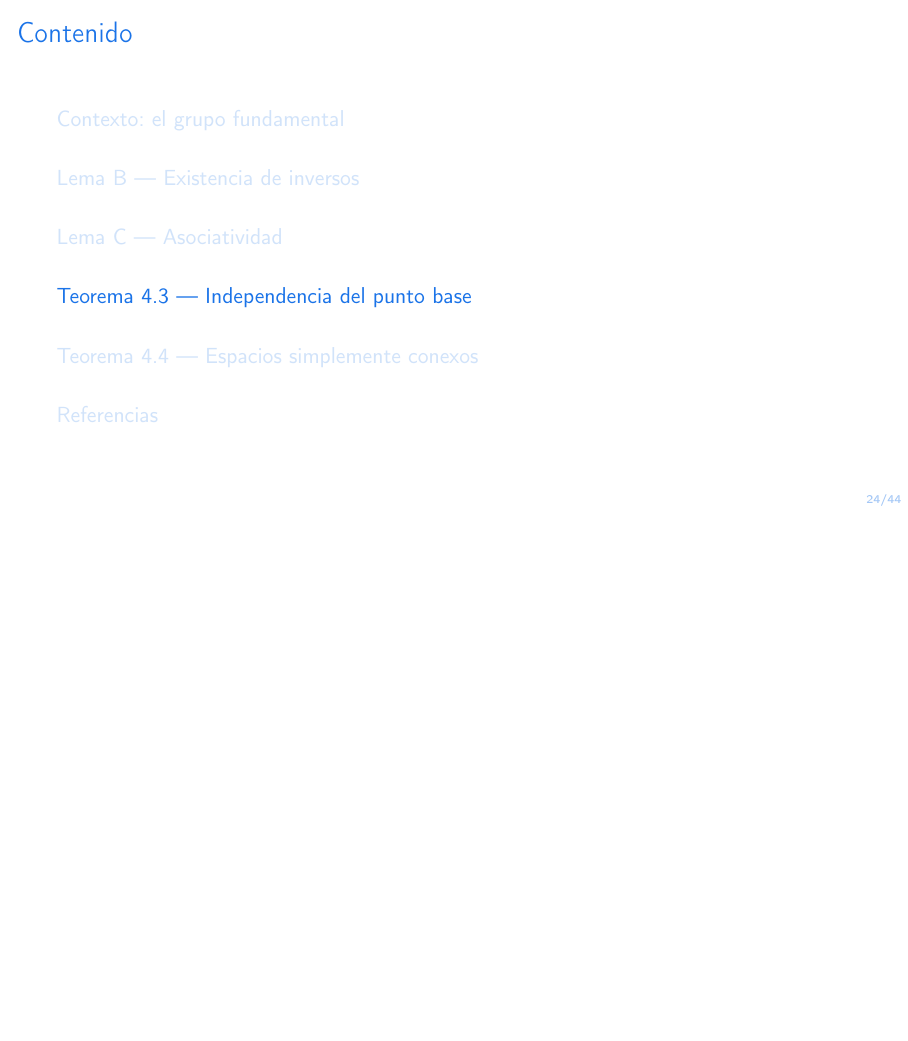
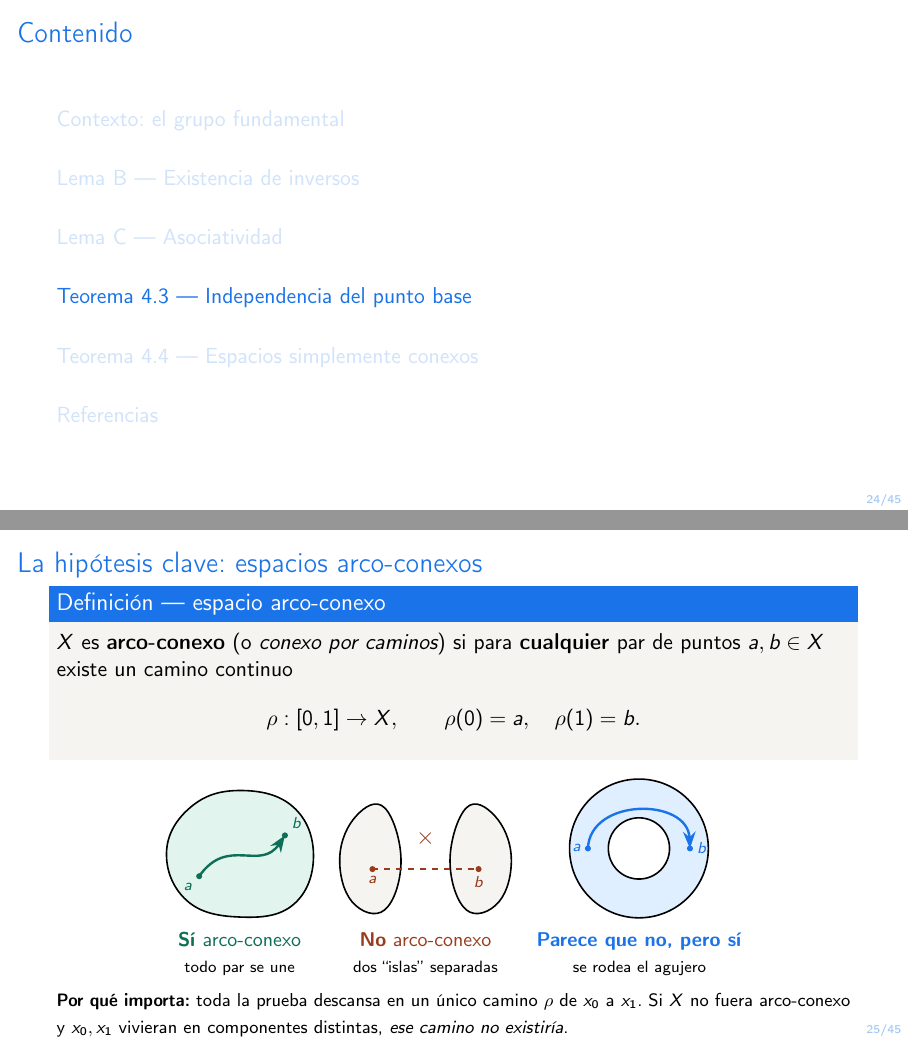
Before and after one commit to KurtCoVayne/topology-final-presentation, LaTeX slides (main.tex, which reads sections/03_teorema43.tex): page 24 of 44 before the commit and pages 24 and 25 of 45 after it, the two joined at a grey line, the shorter picture padded with empty space. Compiled offline with pdfLaTeX.

Commit message:
Included path connected definition

```diff
--- a/sections/03_teorema43.tex
+++ b/sections/03_teorema43.tex
@@ -1,6 +1,82 @@
 % ============================================================
 \section{Teorema 4.3 — Independencia del punto base}
 % ============================================================
+
+\begin{frame}{La hipótesis clave: espacios arco-conexos}
+
+  \begin{block}{Definición — espacio arco-conexo}
+    $X$ es \textbf{arco-conexo} (o \emph{conexo por caminos}) si para
+    \textbf{cualquier} par de puntos $a, b \in X$ existe un camino continuo
+    \[
+      \rho : \I \to X, \qquad \rho(0) = a, \quad \rho(1) = b.
+    \]
+  \end{block}
+
+  \smallskip
+  \begin{center}
+  \small
+  \begin{tabular}{ccc}
+    % ---------- (1) Arco-conexo ----------
+    \begin{tikzpicture}[scale=0.72, >=Stealth]
+      \draw[thick, fill=verdeClaro]
+        plot[smooth cycle, tension=0.7]
+        coordinates {(-1.8,0.1) (-1.2,1.2) (0,1.6) (1.3,1.2) (1.8,0.0)
+                     (1.3,-1.2) (0,-1.5) (-1.3,-1.1)};
+      \draw[verdeTeal, very thick, ->]
+        (-1.0,-0.5) .. controls (-0.3,0.5) and (0.5,-0.4) .. (1.1,0.5);
+      \filldraw[verdeTeal] (-1.0,-0.5) circle (1.8pt) node[below left]{\scriptsize $a$};
+      \filldraw[verdeTeal] (1.1,0.5)  circle (1.8pt) node[above right]{\scriptsize $b$};
+    \end{tikzpicture}
+    &
+    % ---------- (2) NO arco-conexo ----------
+    \begin{tikzpicture}[scale=0.72, >=Stealth]
+      \draw[thick, fill=grisClaro]
+        plot[smooth cycle, tension=0.7]
+        coordinates {(-2.1,0.1) (-1.7,1.1) (-1.0,1.3) (-0.6,0.0)
+                     (-1.0,-1.2) (-1.8,-1.0)};
+      \draw[thick, fill=grisClaro]
+        plot[smooth cycle, tension=0.7]
+        coordinates {(0.6,0.0) (1.0,1.3) (1.7,1.1) (2.1,0.1)
+                     (1.8,-1.0) (1.0,-1.2)};
+      \filldraw[coralOscuro] (-1.3,-0.2) circle (1.8pt) node[below]{\scriptsize $a$};
+      \filldraw[coralOscuro] (1.3,-0.2)  circle (1.8pt) node[below]{\scriptsize $b$};
+      \draw[coralOscuro, very thick, dashed] (-1.3,-0.2) -- (1.3,-0.2);
+      \node[coralOscuro] at (0,0.55) {\large $\times$};
+    \end{tikzpicture}
+    &
+    % ---------- (3) Parece que no, pero sí ----------
+    \begin{tikzpicture}[scale=0.72, >=Stealth]
+      \begin{scope}
+        \clip (0,0) circle (1.7);
+        \fill[moradoclaro!60] (0,0) circle (1.7);
+        \fill[white] (0,0) circle (0.75);
+      \end{scope}
+      \draw[thick] (0,0) circle (1.7);
+      \draw[thick] (0,0) circle (0.75);
+      \draw[morado, very thick, ->]
+        (-1.25,0) .. controls (-1.2,1.25) and (1.2,1.25) .. (1.25,0);
+      \filldraw[morado] (-1.25,0) circle (1.8pt) node[left]{\scriptsize $a$};
+      \filldraw[morado] (1.25,0)  circle (1.8pt) node[right]{\scriptsize $b$};
+    \end{tikzpicture}
+    \\[2pt]
+    \textcolor{verdeTeal}{\textbf{Sí} arco-conexo}
+    &
+    \textcolor{coralOscuro}{\textbf{No} arco-conexo}
+    &
+    \textcolor{morado}{\textbf{Parece que no, pero sí}}
+    \\[1pt]
+    {\scriptsize todo par se une} &
+    {\scriptsize dos ``islas'' separadas} &
+    {\scriptsize se rodea el agujero}
+  \end{tabular}
+  \end{center}
+
+  \smallskip
+  {\footnotesize \textbf{Por qué importa:} toda la prueba descansa en un único
+  camino $\rho$ de $\xo$ a $x_1$. Si $X$ no fuera arco-conexo y $\xo, x_1$
+  vivieran en componentes distintas, \emph{ese camino no existiría}.}
+
+\end{frame}
 
 \begin{frame}{Teorema 4.3 — Enunciado}
 
```
